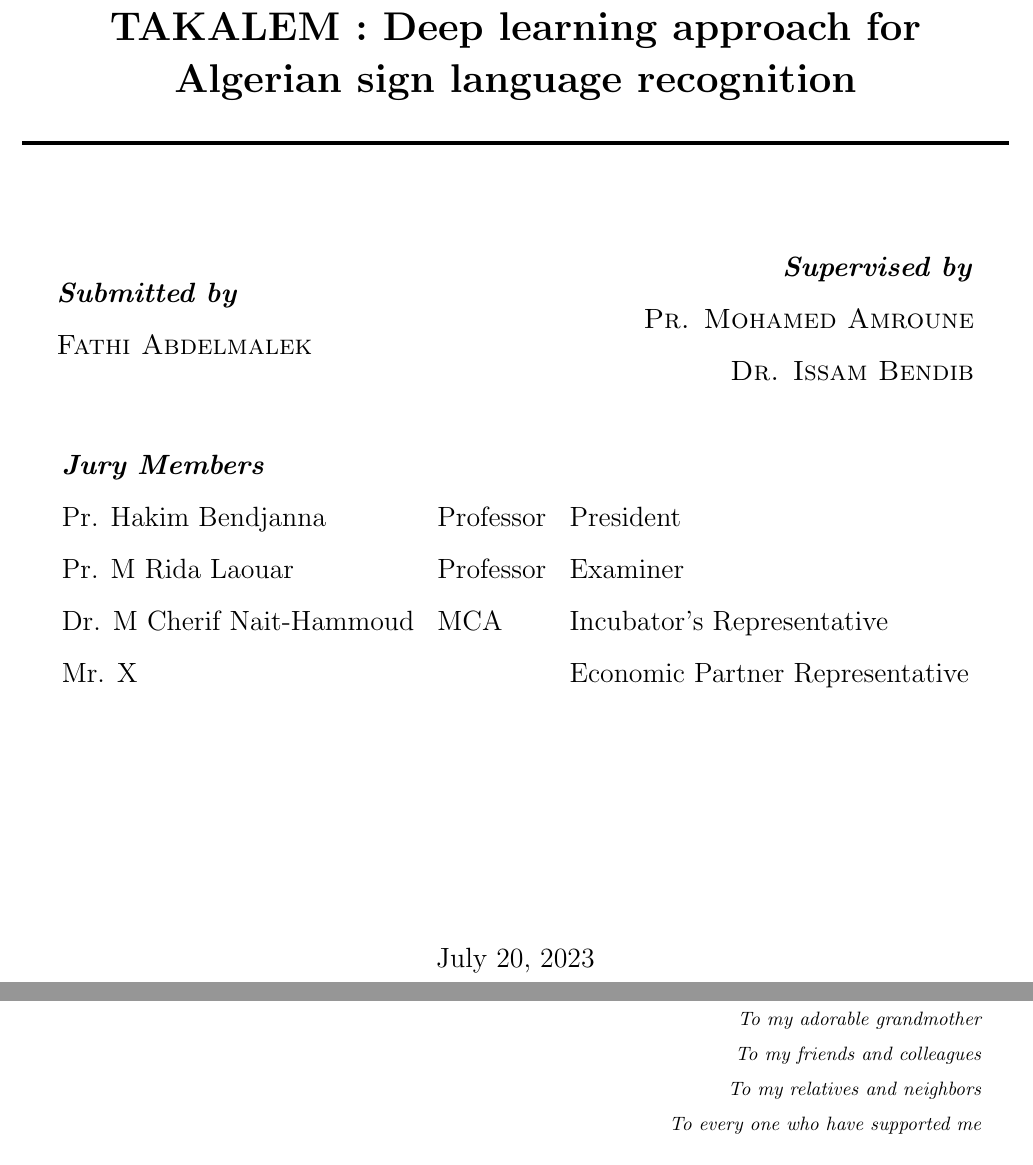
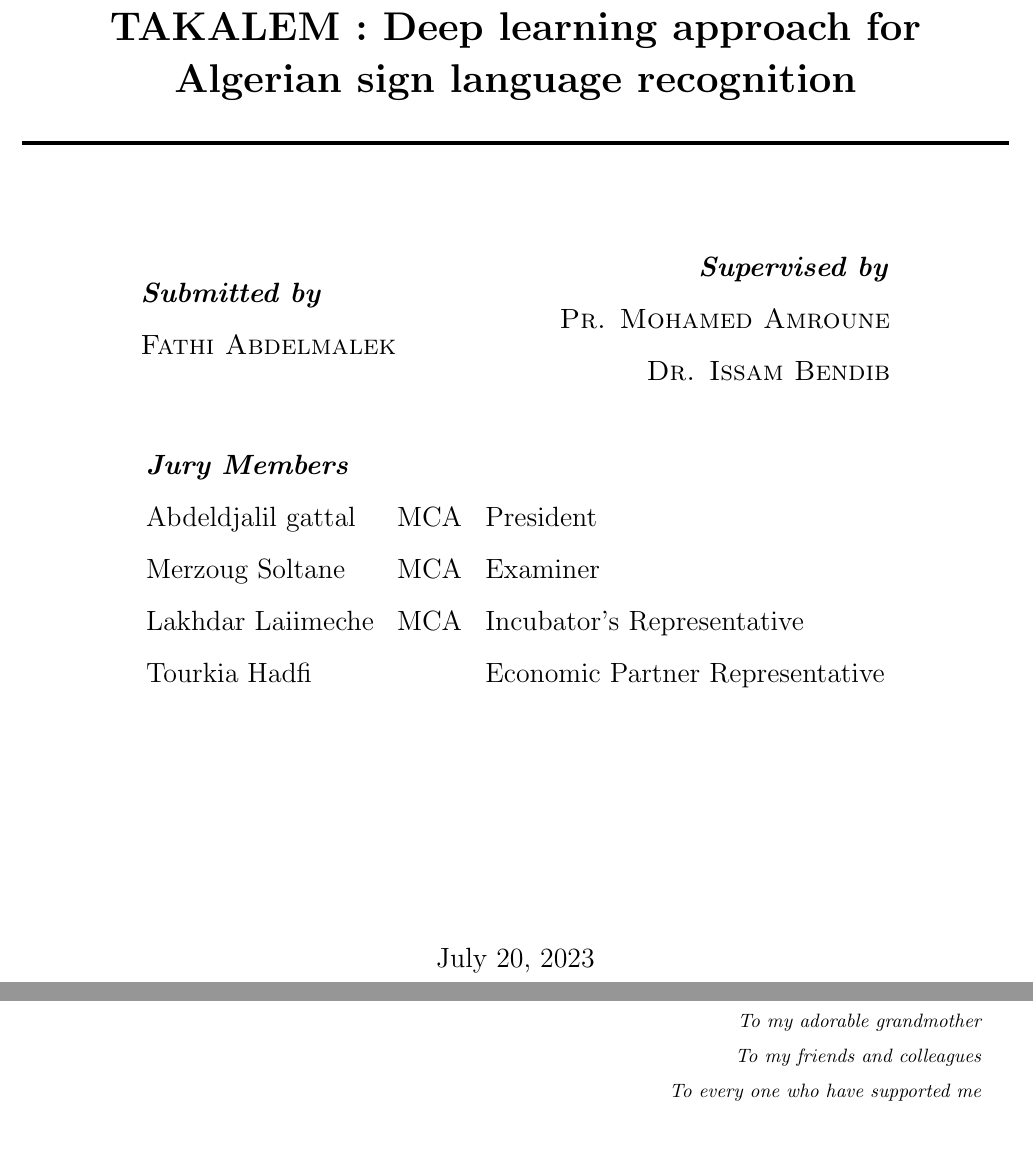
Before and after one commit to fathiabdelmalek/master-thesis, a LaTeX thesis (writing/main.tex, which reads writing/includes/dedication.tex, writing/includes/title.tex): two parts of pages 1 and 3 of 45, joined at a grey line, cut so that both start at the same text. Compiled offline with pdfLaTeX.

Commit message:
the final version

```diff
--- a/writing/includes/dedication.tex
+++ b/writing/includes/dedication.tex
@@ -23,8 +23,6 @@
 
 	To my friends and colleagues
 
-	To my relatives and neighbors
-
 	To every one who have supported me
 	\par
 	\vspace{2\baselineskip}
--- a/writing/includes/title.tex
+++ b/writing/includes/title.tex
@@ -15,23 +15,17 @@
 		\vspace{1cm}
 	\end{figure}
 	\begin{center}
-		%PEOPLE'S DEMOCRATIC REPUBLIC OF ALGERIA\\
-		%MINISTRY OF HIGHER EDUCATION AND SCIENTIFIC RESEARCH\\
-		%ECHAHID CHEIKH LARBI TEBESSI UNIVERSITY\\
-		%INCUBATOR OF BUSINESS, TEBESSA\\
-		%FACULTY OF EXACT SCIENCES AND SCIENCES OF NATURE AND LIFE\\
-		%DEPARTMENT OF MATHEMATICS AND COMPUTER SCIENCE\\
 		\Large{Graduation dissertation to obtain a masters degree a start-up institution within the framework of ministerial resolution 1275}\\[0.5cm]
 		\rule{\textwidth}{0.075cm}\\[0.4cm]
 		\textsc{\huge \bfseries \@title}
 		\rule{\textwidth}{0.075cm}\\[2cm]
-		\begin{minipage}{0.46\textwidth}
+		\begin{minipage}{0.375\textwidth}
 			\begin{flushleft}
 				\emph{\textbf{Submitted by}}\\
 				\textsc{\@author}
 			\end{flushleft}
 		\end{minipage}
-		\begin{minipage}{0.46\textwidth}
+		\begin{minipage}{0.375\textwidth}
 			\begin{flushright}
 				\emph{\textbf{Supervised by}}\\
 				\textsc{Pr. Mohamed Amroune}\\
@@ -40,10 +34,10 @@
 		\end{minipage}\\[1cm]
 		\begin{tabular}{lll}
 			\emph{\textbf{Jury Members}} &  &  \\
-			Pr. Hakim Bendjanna & Professor & President \\
-			Pr. M Rida Laouar & Professor & Examiner \\
-			Dr. M Cherif Nait-Hammoud & MCA & Incubator's Representative \\
-			Mr. X &  & Economic Partner Representative \\
+			Abdeldjalil gattal & MCA & President \\
+			Merzoug Soltane & MCA & Examiner \\
+			Lakhdar Laiimeche & MCA & Incubator's Representative \\
+			Tourkia Hadfi &  & Economic Partner Representative \\
 		\end{tabular}
 		\vfill
 		\@date
```
Also changed, not shown: writing/main.pdf, 2 other files.
